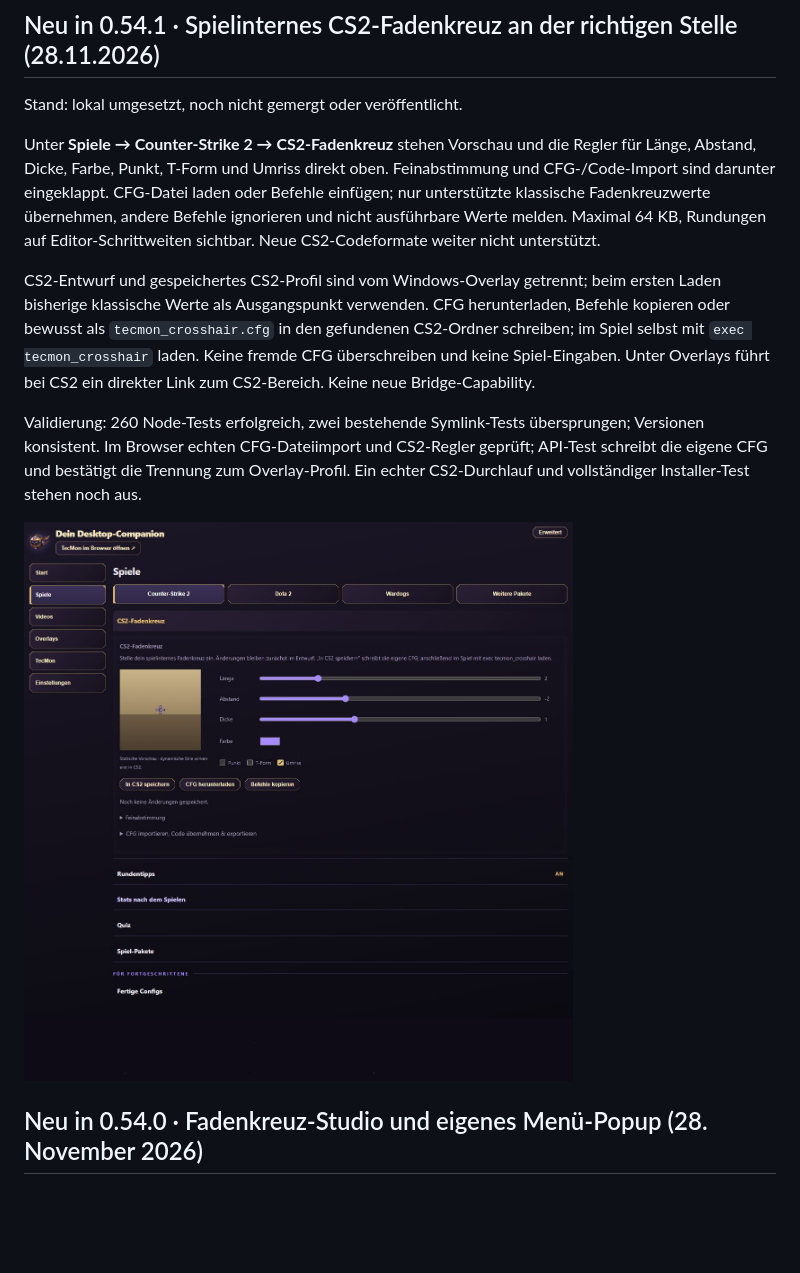
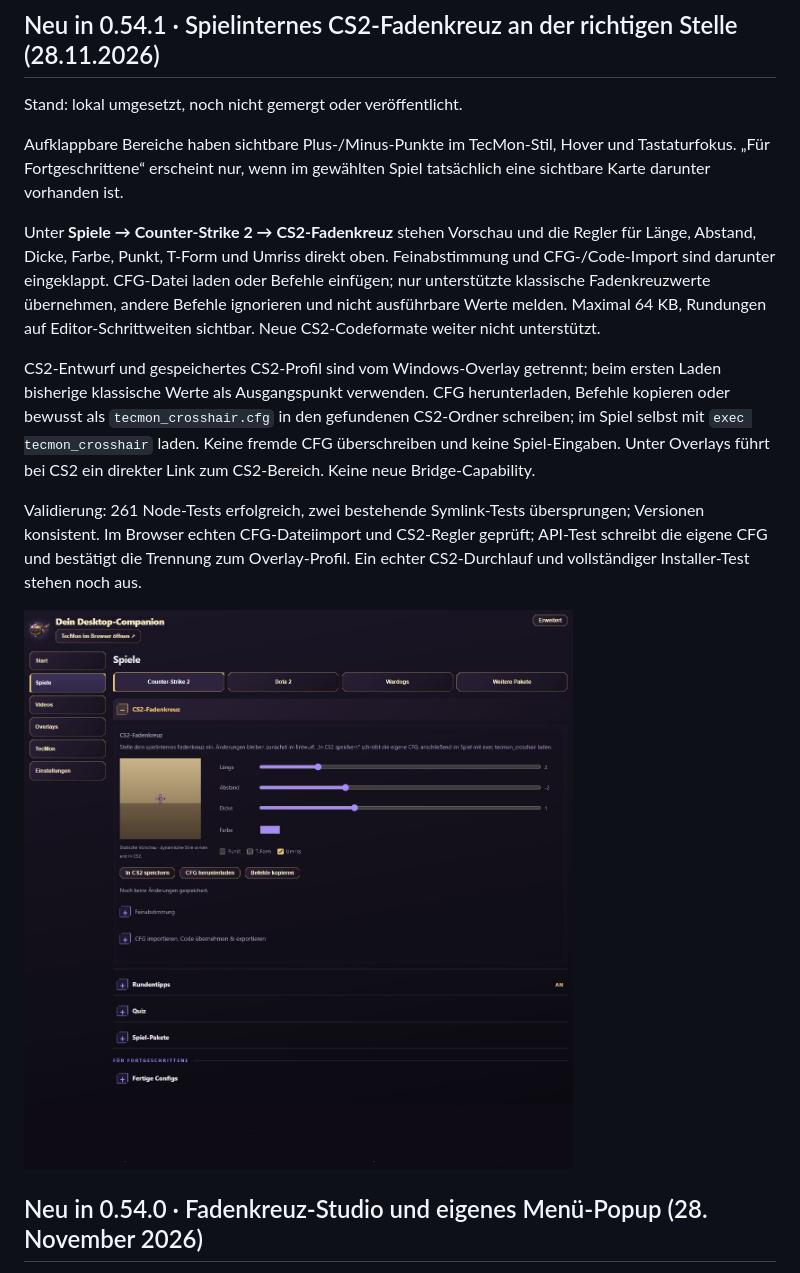
Before and after one commit to KOALAaufPILLEN/tecmon-companion, a Markdown page: README.md, the part around the change. GitHub-like rendering; pictures changed too: docs/screenshots/cs2-crosshair-config-0.54.1.png; blank space fills up the shorter version.

```diff
--- a/README.md
+++ b/README.md
@@ -3,6 +3,10 @@
 ## Neu in 0.54.1 · Spielinternes CS2-Fadenkreuz an der richtigen Stelle (28.11.2026)
 
 Stand: lokal umgesetzt, noch nicht gemergt oder veröffentlicht.
+
+Aufklappbare Bereiche haben sichtbare Plus-/Minus-Punkte im TecMon-Stil,
+Hover und Tastaturfokus. „Für Fortgeschrittene“ erscheint nur, wenn im
+gewählten Spiel tatsächlich eine sichtbare Karte darunter vorhanden ist.
 
 Unter **Spiele → Counter-Strike 2 → CS2-Fadenkreuz** stehen Vorschau und die
 Regler für Länge, Abstand, Dicke, Farbe, Punkt, T-Form und Umriss direkt oben.
@@ -18,7 +22,7 @@ in den gefundenen CS2-Ordner schreiben; im Spiel selbst mit `exec tecmon_crossha
 laden. Keine fremde CFG überschreiben und keine Spiel-Eingaben. Unter Overlays
 führt bei CS2 ein direkter Link zum CS2-Bereich. Keine neue Bridge-Capability.
 
-Validierung: 260 Node-Tests erfolgreich, zwei bestehende Symlink-Tests übersprungen;
+Validierung: 261 Node-Tests erfolgreich, zwei bestehende Symlink-Tests übersprungen;
 Versionen konsistent. Im Browser echten CFG-Dateiimport und CS2-Regler geprüft;
 API-Test schreibt die eigene CFG und bestätigt die Trennung zum Overlay-Profil.
 Ein echter CS2-Durchlauf und vollständiger Installer-Test stehen noch aus.
```
Also changed, not shown: AGENTS.md (+5 -0 lines), 3 other files.
